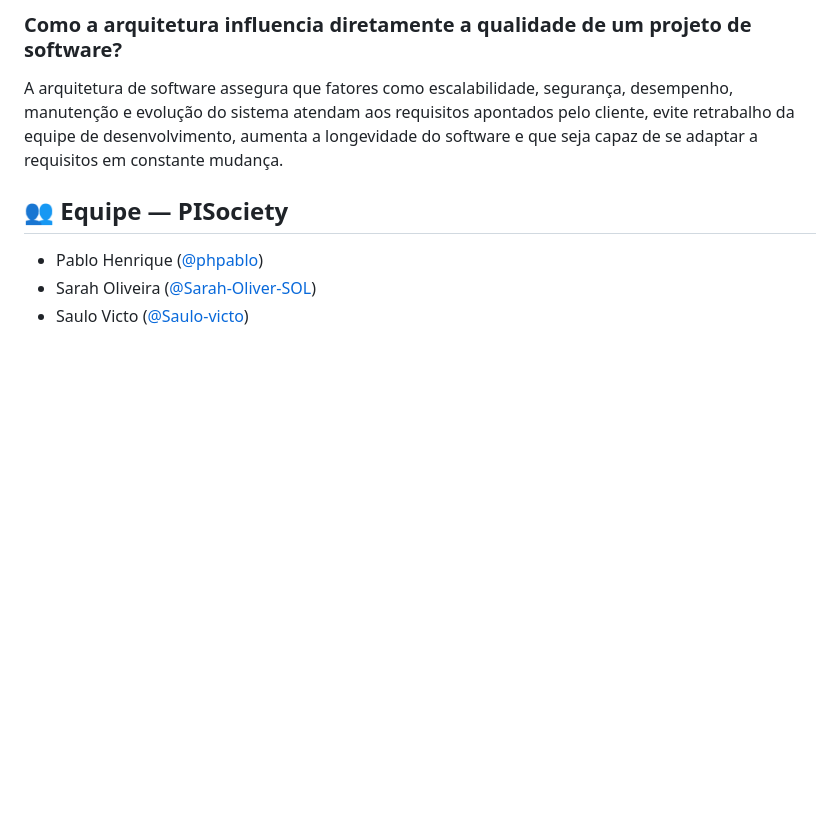
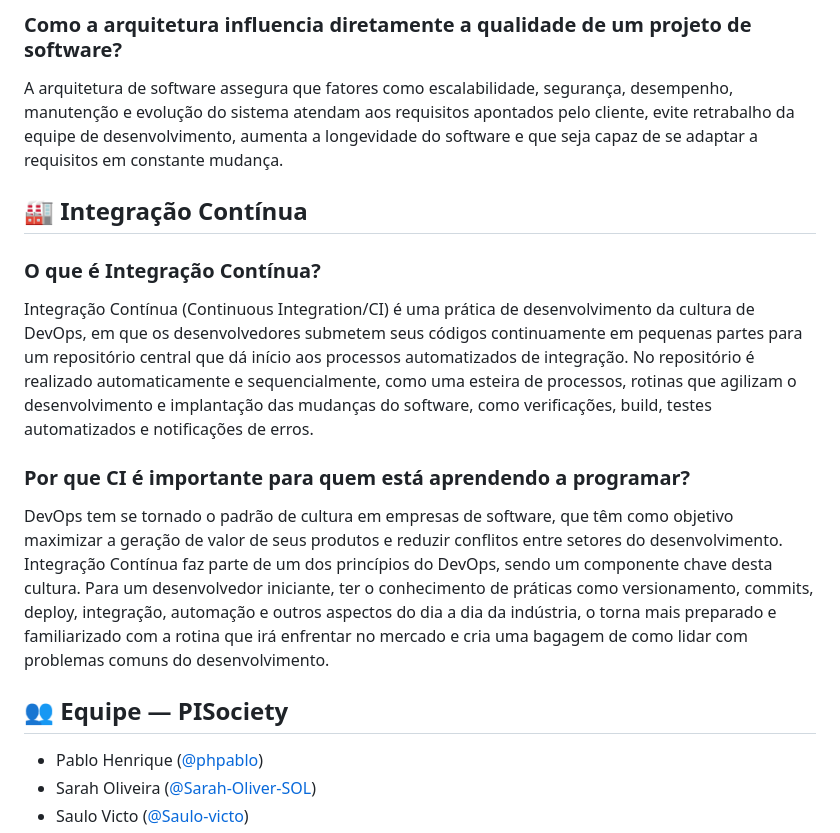
Before and after one commit to ViniciusTabosa/ufca_ads_projeto_integrado_escola_reusar, a Markdown page: README.md, the part around the change. Drawn GitHub-style; blank space fills up the shorter version.

```diff
--- a/README.md
+++ b/README.md
@@ -492,6 +492,14 @@ A arquitetura de software em um projeto, consegue se traduzir diretamente em val
 ### Como a arquitetura influencia diretamente a qualidade de um projeto de software?
   A arquitetura de software assegura que fatores como escalabilidade, segurança, desempenho, manutenção e evolução do sistema atendam aos requisitos apontados pelo cliente, evite retrabalho da equipe de desenvolvimento, aumenta a longevidade do software e que seja capaz de se adaptar a requisitos em constante mudança.
 
+## 🏭️ Integração Contínua
+
+### O que é Integração Contínua?
+Integração Contínua (Continuous Integration/CI) é uma prática de desenvolvimento da cultura de DevOps, em que os desenvolvedores submetem seus códigos continuamente em pequenas partes para um repositório central que dá início aos processos automatizados de integração. No repositório é realizado automaticamente e sequencialmente, como uma esteira de processos, rotinas que agilizam o desenvolvimento e implantação das mudanças do software, como verificações, build, testes automatizados e notificações de erros.
+
+### Por que CI é importante para quem está aprendendo a programar?
+DevOps tem se tornado o padrão de cultura em empresas de software, que têm como objetivo maximizar a geração de valor de seus produtos e reduzir conflitos entre setores do desenvolvimento. Integração Contínua faz parte de um dos princípios do DevOps, sendo um componente chave desta cultura. Para um desenvolvedor iniciante, ter o conhecimento de práticas como versionamento, commits, deploy, integração, automação e outros aspectos do dia a dia da indústria, o torna mais preparado e familiarizado com a rotina que irá enfrentar no mercado e cria uma bagagem de como lidar com problemas comuns do desenvolvimento.
+
 
 ## 👥 Equipe — PISociety
 
```
